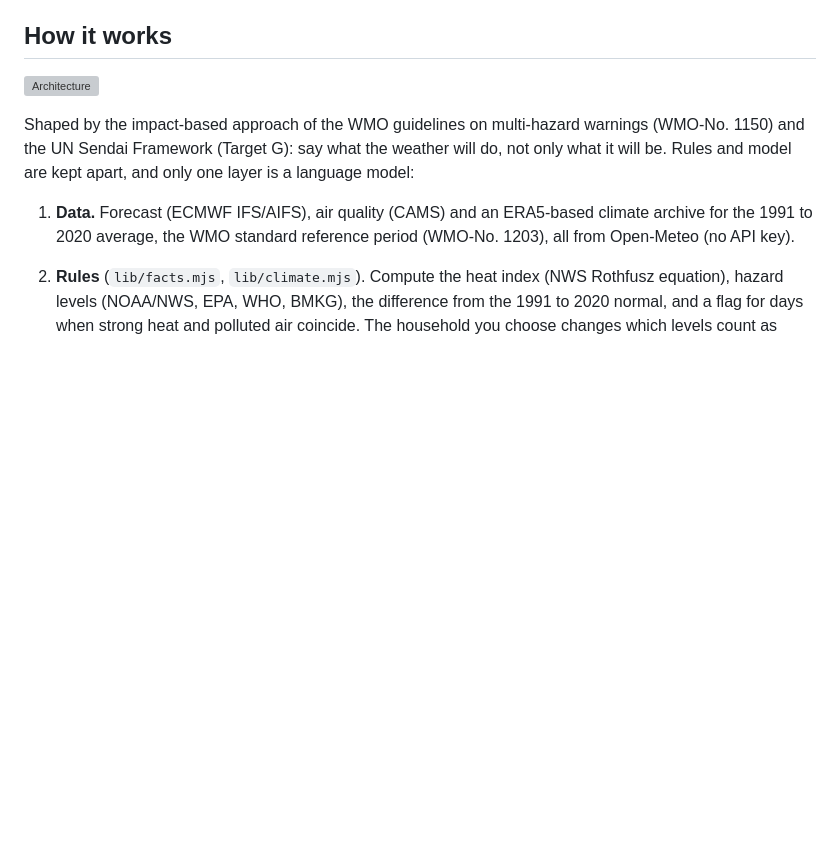
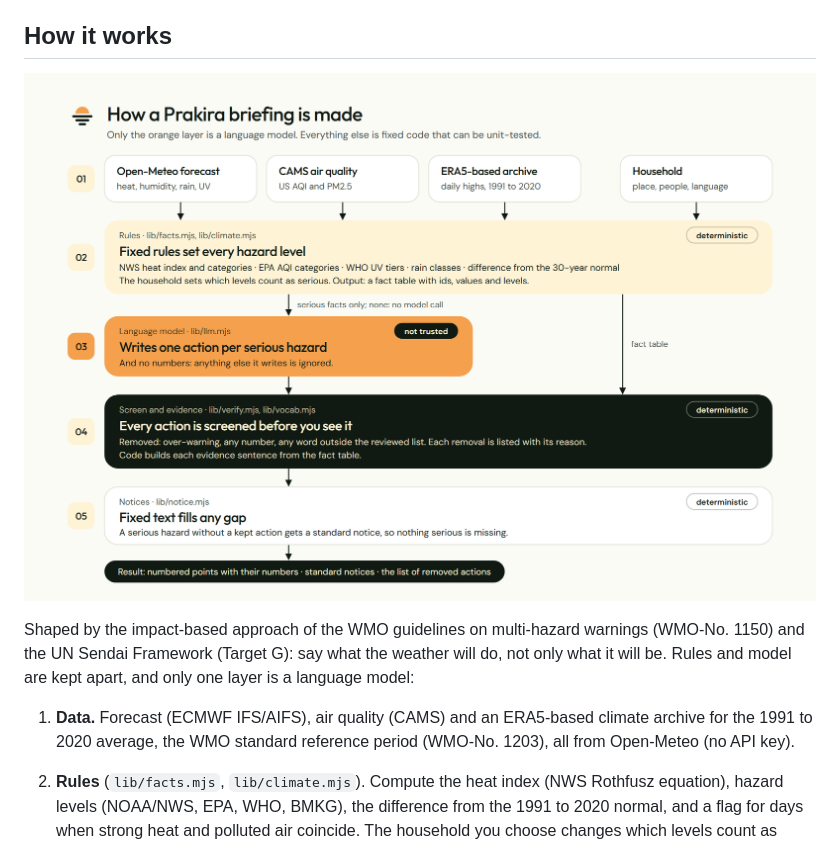
Before and after one commit to rofiperlungoding/prakira, a Markdown page: README.md, the part around the change. Rendered like a GitHub page; pictures changed too: docs/screenshots/architecture.png; blank space fills up the shorter version; grey boxes are pictures that could not be loaded.

Commit message:
docs: architecture diagram in the look of the app
Five numbered layers in the brand palette; the model is the one orange
card. The README shows a PNG rendered with the brand fonts, since
GitHub does not load web fonts inside an SVG.

Co-Authored-By: Claude Opus 5.5 <noreply@anthropic.com>

```diff
--- a/README.md
+++ b/README.md
@@ -16,7 +16,7 @@ Open forecast data can tell you that the heat index will reach 37 °C and the ai
 
 ## How it works
 
-![Architecture](docs/architecture.svg)
+![How a Prakira briefing is made: data, rules, model, screen and evidence, notices](docs/screenshots/architecture.png)
 
 Shaped by the impact-based approach of the WMO guidelines on multi-hazard warnings (WMO-No. 1150) and the UN Sendai Framework (Target G): say what the weather will do, not only what it will be. Rules and model are kept apart, and only one layer is a language model:
 
```
Also changed, not shown: PLAN.md (+1 -0 lines), 1 other file.
